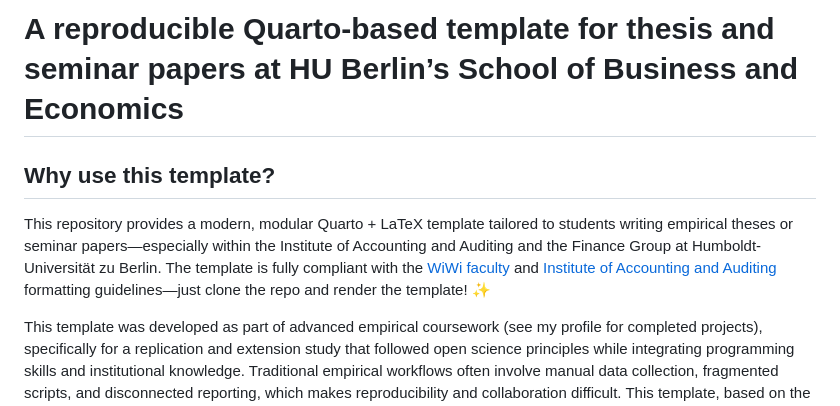
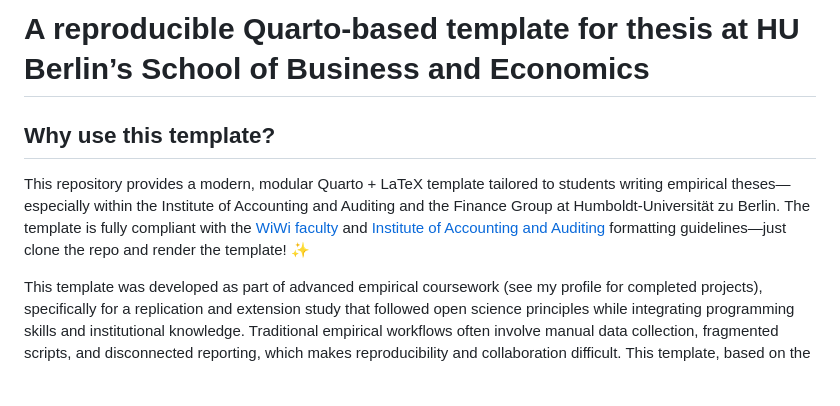
Before and after one commit to melmzv/huwiwiQuartoThesis, a Markdown page: README.md, the part around the change. Rendered like a GitHub page; blank space fills up the shorter version.

Commit message:
minor adj readme

```diff
--- a/README.md
+++ b/README.md
@@ -1,8 +1,8 @@
-# A reproducible Quarto-based template for thesis and seminar papers at HU Berlin’s School of Business and Economics
+# A reproducible Quarto-based template for thesis at HU Berlin’s School of Business and Economics
 
 ## Why use this template?
 
-This repository provides a modern, modular Quarto + LaTeX template tailored to students writing empirical theses or seminar papers—especially within the Institute of Accounting and Auditing and the Finance Group at Humboldt-Universität zu Berlin. The template is fully compliant with the [WiWi faculty](https://www.wiwi.hu-berlin.de/de/studium/rund-um-das-studium/sb/leitfaden.pdf/@@download/file/Leitfaden.pdf) and [Institute of Accounting and Auditing](https://www.wiwi.hu-berlin.de/de/professuren/bwl/rwuwp/teaching/guidelines_mt_aug2024.pdf) formatting guidelines—just clone the repo and render the template! :sparkles:
+This repository provides a modern, modular Quarto + LaTeX template tailored to students writing empirical theses—especially within the Institute of Accounting and Auditing and the Finance Group at Humboldt-Universität zu Berlin. The template is fully compliant with the [WiWi faculty](https://www.wiwi.hu-berlin.de/de/studium/rund-um-das-studium/sb/leitfaden.pdf/@@download/file/Leitfaden.pdf) and [Institute of Accounting and Auditing](https://www.wiwi.hu-berlin.de/de/professuren/bwl/rwuwp/teaching/guidelines_mt_aug2024.pdf) formatting guidelines—just clone the repo and render the template! :sparkles:
 
 This template was developed as part of advanced empirical coursework (see my profile for completed projects), specifically for a replication and extension study that followed open science principles while integrating programming skills and institutional knowledge. Traditional empirical workflows often involve manual data collection, fragmented scripts, and disconnected reporting, which makes reproducibility and collaboration difficult. This template, based on the TRR 266 Template for Reproducible Empirical Accounting Research (TREAT), addresses those challenges by offering a reproducible, modular workflow.
 
```
